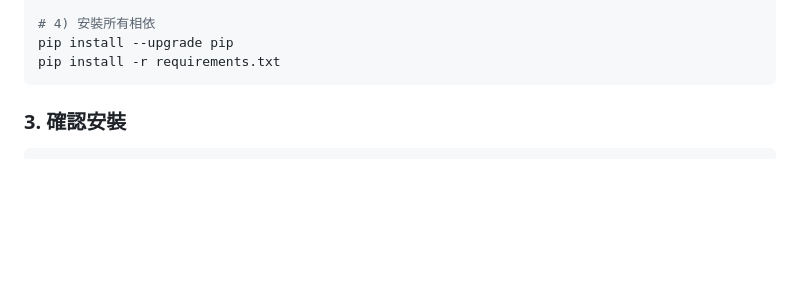
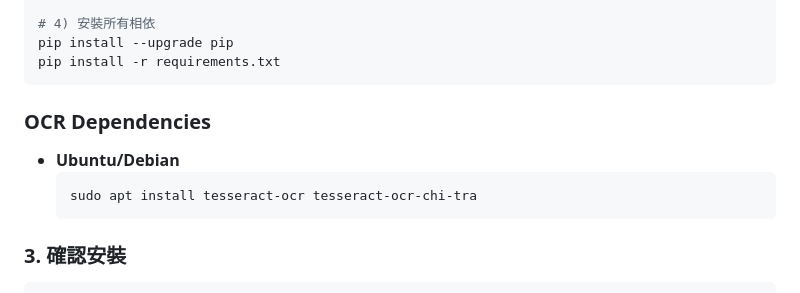
Before and after one commit to Justin21523/edge-deid-studio, a Markdown page: README.md, the part around the change printed below. Drawn GitHub-style; blank space fills up the shorter version.

Commit message:
Document Traditional Chinese Tesseract installation

````diff
--- a/README.md
+++ b/README.md
@@ -178,6 +178,12 @@ source .venv/bin/activate
 pip install --upgrade pip
 pip install -r requirements.txt
 ```
+### OCR Dependencies
+
+- **Ubuntu/Debian**
+  ```bash
+  sudo apt install tesseract-ocr tesseract-ocr-chi-tra
+  ```
 
 ### 3. 確認安裝
 
````
Also changed, not shown: other parts of README.md (+1 -1 lines).
